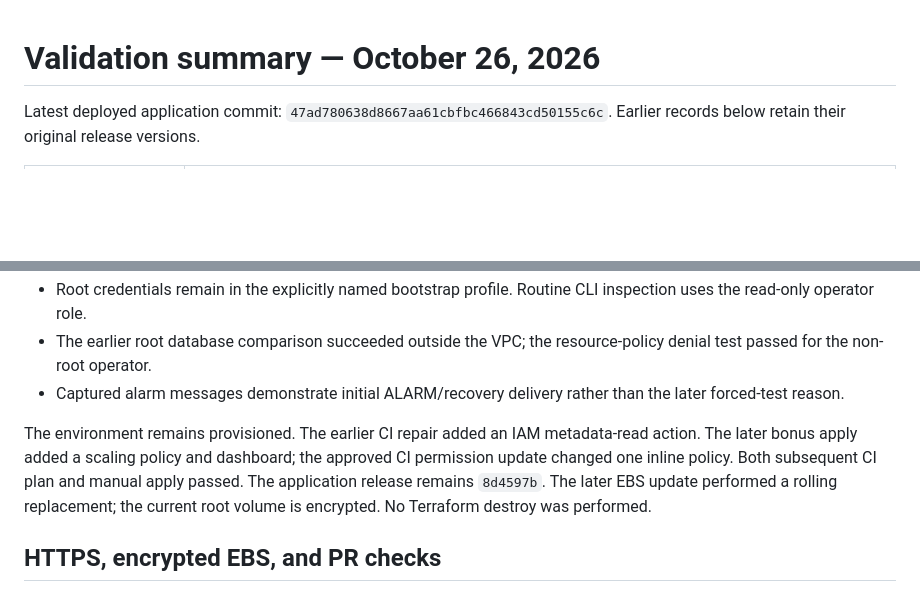
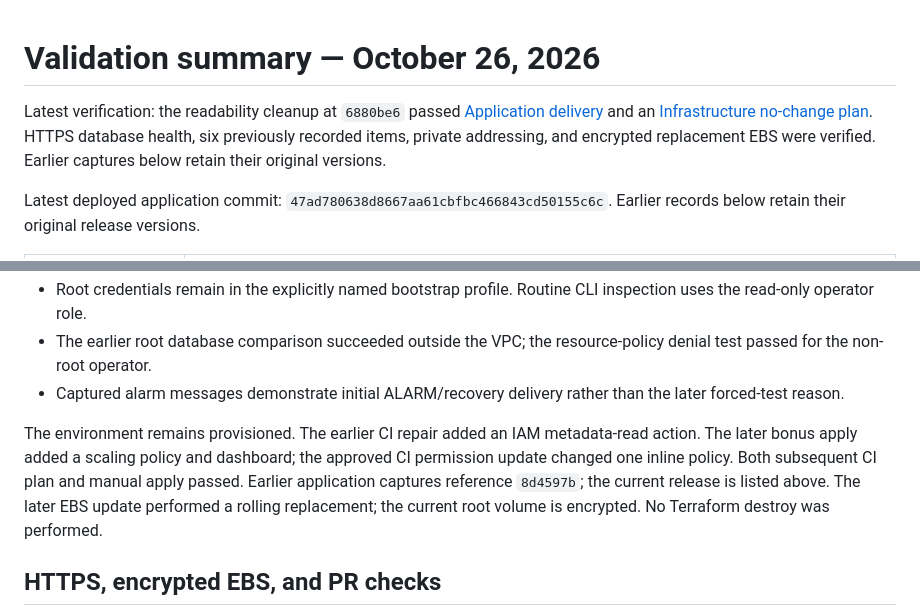
Before and after one commit to LiorTal26/Compie-HomeTask, a Markdown page: evidence/validation-summary.md, 2 parts joined by grey strips. Rendered like a GitHub page; blank space fills up the shorter version.

Commit message:
Link successful readability release and validation results

```diff
--- a/evidence/validation-summary.md
+++ b/evidence/validation-summary.md
@@ -1,4 +1,6 @@
 # Validation summary — October 26, 2026
+
+Latest verification: the readability cleanup at `6880be6` passed [Application delivery](https://github.com/LiorTal26/Compie-HomeTask/actions/runs/40281599765) and an [Infrastructure no-change plan](https://github.com/LiorTal26/Compie-HomeTask/actions/runs/40281599723). HTTPS database health, six previously recorded items, private addressing, and encrypted replacement EBS were verified. Earlier captures below retain their original versions.
 
 Latest deployed application commit: `47ad780638d8667aa61cbfbc466843cd50155c6c`. Earlier records below retain their original release versions.
 
@@ -31,7 +33,7 @@ The public repository contains earlier sanitized snapshots and links to the late
 - The earlier root database comparison succeeded outside the VPC; the resource-policy denial test passed for the non-root operator.
 - Captured alarm messages demonstrate initial ALARM/recovery delivery rather than the later forced-test reason.
 
-The environment remains provisioned. The earlier CI repair added an IAM metadata-read action. The later bonus apply added a scaling policy and dashboard; the approved CI permission update changed one inline policy. Both subsequent CI plan and manual apply passed. The application release remains `8d4597b`. The later EBS update performed a rolling replacement; the current root volume is encrypted. No Terraform destroy was performed.
+The environment remains provisioned. The earlier CI repair added an IAM metadata-read action. The later bonus apply added a scaling policy and dashboard; the approved CI permission update changed one inline policy. Both subsequent CI plan and manual apply passed. Earlier application captures reference `8d4597b`; the current release is listed above. The later EBS update performed a rolling replacement; the current root volume is encrypted. No Terraform destroy was performed.
 
 ## HTTPS, encrypted EBS, and PR checks
 
```
Also changed, not shown: README.md (+4 -4 lines).
